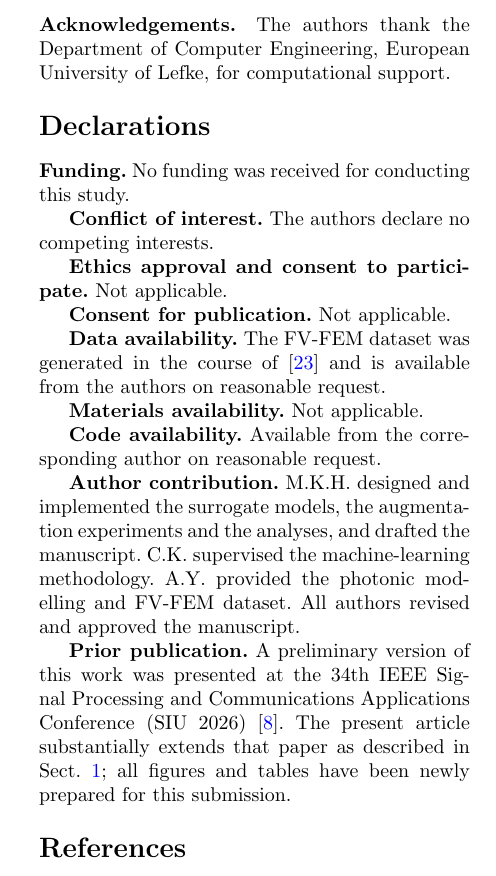
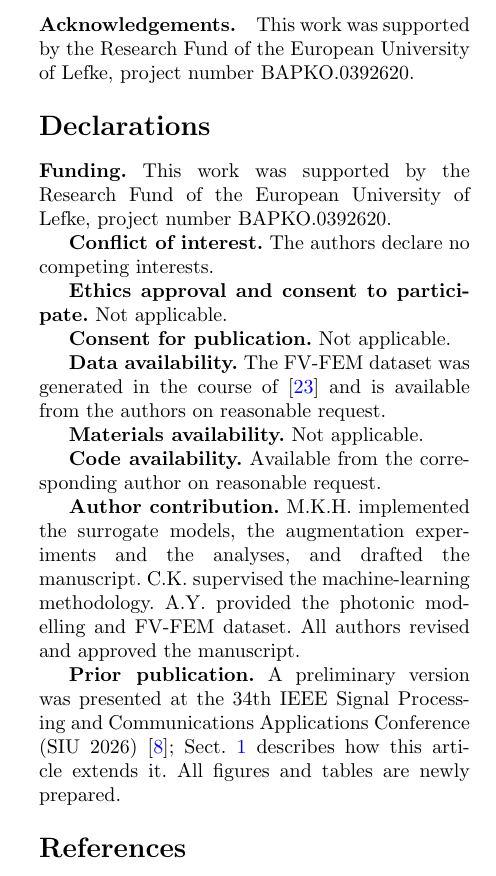
Before and after one commit to mk-hmoud/svr-optics, a LaTeX paper (sivp/main.tex): part of one column of page 9 of 10, cut at the place of the change. Compiled offline with pdfLaTeX.

Commit message:
sivp: declare BAPKO.0392620 funding
The Funding declaration read "No funding was received for conducting this
study", which is false: this work is supported by the Research Fund of the
European University of Lefke, project number BAPKO.0392620.

The statement now appears in both places, using C. Kalyoncu's wording:
the Funding declaration, which is where Springer policy puts funder and
grant number, and the Acknowledgements, which is what the vice rector
asked for. Carrying both costs one line and avoids having to choose.

Held at 10 pages by dropping the separate thanks for computational
support from the Acknowledgements and tightening the prior-publication
and author-contribution declarations, which restated material already in
Sect. 1.

Co-Authored-By: Claude Opus 5 <noreply@anthropic.com>

```diff
--- a/sivp/main.tex
+++ b/sivp/main.tex
@@ -784,12 +784,13 @@ regulariser ablation (Sect.~S5), and the full Monte Carlo tolerance tables
 
 \bmhead{Acknowledgements}
 
-The authors thank the Department of Computer Engineering, European University of
-Lefke, for computational support.
+This work was supported by the Research Fund of the European University of Lefke,
+project number BAPKO.0392620.
 
 \section*{Declarations}
 
-\textbf{Funding.} No funding was received for conducting this study.
+\textbf{Funding.} This work was supported by the Research Fund of the European
+University of Lefke, project number BAPKO.0392620.
 
 \textbf{Conflict of interest.} The authors declare no competing interests.
 
@@ -805,17 +806,15 @@ of~\cite{zelaci2021} and is available from the authors on reasonable request.
 \textbf{Code availability.} Available from the corresponding author on reasonable
 request.
 
-\textbf{Author contribution.} M.K.H. designed and implemented the surrogate
-models, the augmentation experiments and the analyses, and drafted the
-manuscript. C.K. supervised the machine-learning methodology. A.Y. provided the
-photonic modelling and FV-FEM dataset. All authors revised and approved the
-manuscript.
+\textbf{Author contribution.} M.K.H. implemented the surrogate models, the
+augmentation experiments and the analyses, and drafted the manuscript. C.K.
+supervised the machine-learning methodology. A.Y. provided the photonic
+modelling and FV-FEM dataset. All authors revised and approved the manuscript.
 
-\textbf{Prior publication.} A preliminary version of this work was presented at
-the 34th IEEE Signal Processing and Communications Applications Conference
-(SIU~2026)~\cite{hammoud2026siu}. The present article substantially extends that
-paper as described in Sect.~\ref{sec:intro}; all figures and tables have been
-newly prepared for this submission.
+\textbf{Prior publication.} A preliminary version was presented at the 34th IEEE
+Signal Processing and Communications Applications Conference
+(SIU~2026)~\cite{hammoud2026siu}; Sect.~\ref{sec:intro} describes how this
+article extends it. All figures and tables are newly prepared.
 
 \bibliography{refs}
 
```
Also changed, not shown: sivp/main.pdf.
